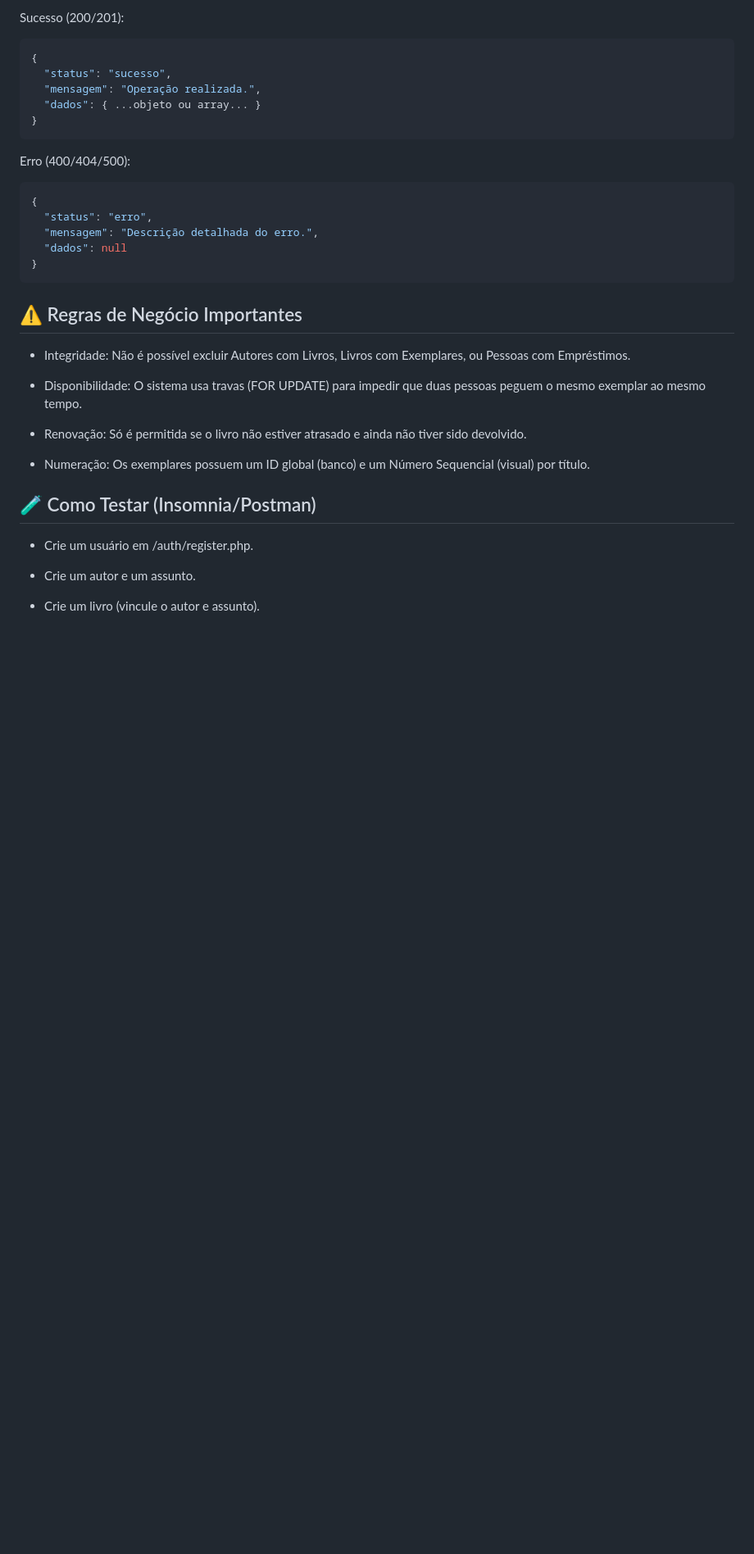
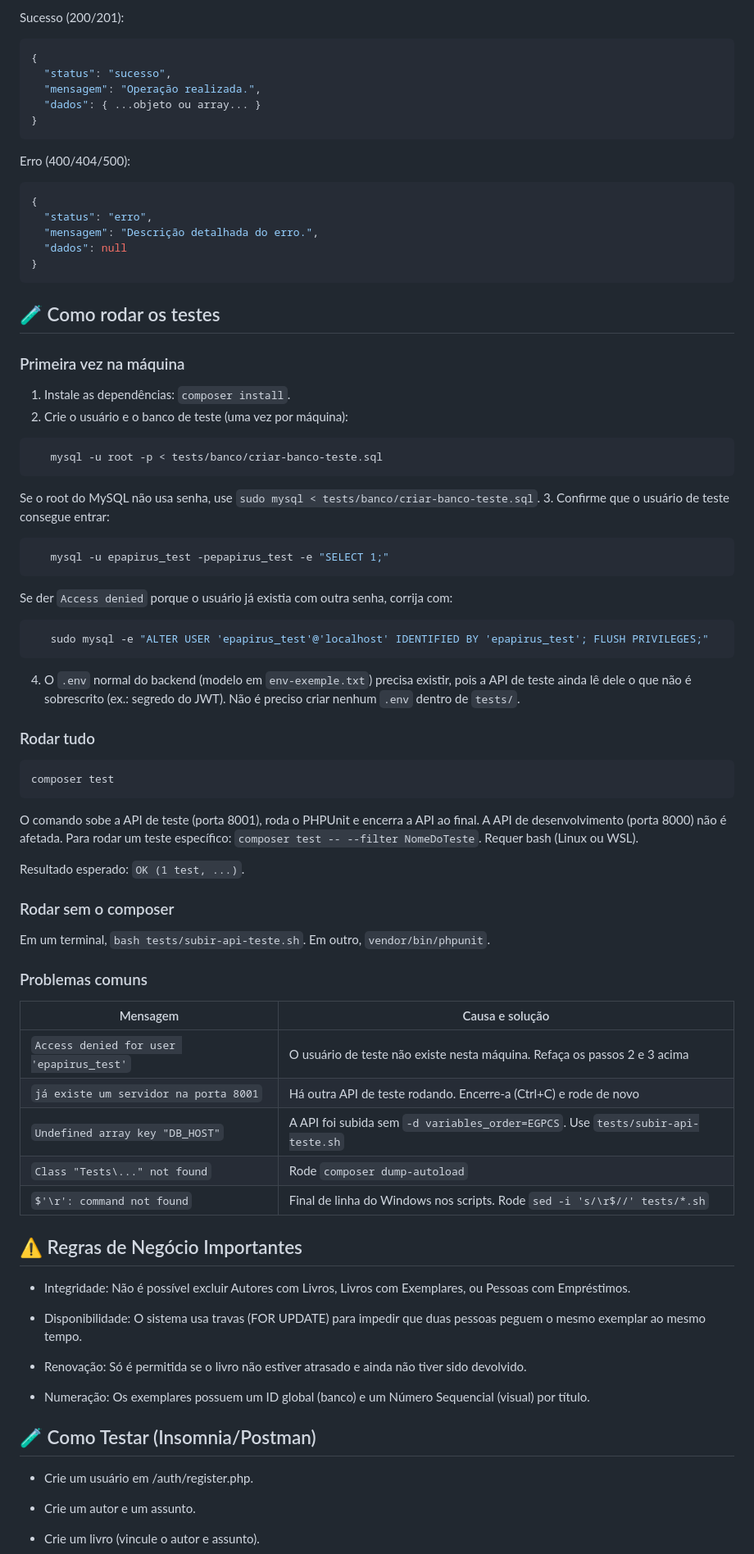
Before and after one commit to cabarros3/e-papirus, a Markdown page: backend-php/README.md, the part around the change. Shown at 82% size. Rendered like a GitHub page; blank space fills up the shorter version.

Commit message:
docs: documenta como rodar os testes e atualiza itens 5 a 7

````diff
--- a/backend-php/README.md
+++ b/backend-php/README.md
@@ -185,6 +185,55 @@ Erro (400/404/500):
 }
 ```
 
+## 🧪 Como rodar os testes
+
+### Primeira vez na máquina
+
+1. Instale as dependências: `composer install`.
+2. Crie o usuário e o banco de teste (uma vez por máquina):
+
+```bash
+   mysql -u root -p < tests/banco/criar-banco-teste.sql
+```
+
+   Se o root do MySQL não usa senha, use `sudo mysql < tests/banco/criar-banco-teste.sql`.
+3. Confirme que o usuário de teste consegue entrar:
+
+```bash
+   mysql -u epapirus_test -pepapirus_test -e "SELECT 1;"
+```
+
+   Se der `Access denied` porque o usuário já existia com outra senha, corrija com:
+
+```bash
+   sudo mysql -e "ALTER USER 'epapirus_test'@'localhost' IDENTIFIED BY 'epapirus_test'; FLUSH PRIVILEGES;"
+```
+4. O `.env` normal do backend (modelo em `env-exemple.txt`) precisa existir, pois a API de teste ainda lê dele o que não é sobrescrito (ex.: segredo do JWT). Não é preciso criar nenhum `.env` dentro de `tests/`.
+
+### Rodar tudo
+
+```bash
+composer test
+```
+
+O comando sobe a API de teste (porta 8001), roda o PHPUnit e encerra a API ao final. A API de desenvolvimento (porta 8000) não é afetada. Para rodar um teste específico: `composer test -- --filter NomeDoTeste`. Requer bash (Linux ou WSL).
+
+Resultado esperado: `OK (1 test, ...)`.
+
+### Rodar sem o composer
+
+Em um terminal, `bash tests/subir-api-teste.sh`. Em outro, `vendor/bin/phpunit`.
+
+### Problemas comuns
+
+| Mensagem | Causa e solução |
+|---|---|
+| `Access denied for user 'epapirus_test'` | O usuário de teste não existe nesta máquina. Refaça os passos 2 e 3 acima |
+| `já existe um servidor na porta 8001` | Há outra API de teste rodando. Encerre-a (Ctrl+C) e rode de novo |
+| `Undefined array key "DB_HOST"` | A API foi subida sem `-d variables_order=EGPCS`. Use `tests/subir-api-teste.sh` |
+| `Class "Tests\..." not found` | Rode `composer dump-autoload` |
+| `$'\r': command not found` | Final de linha do Windows nos scripts. Rode `sed -i 's/\r$//' tests/*.sh` |
+
 ## ⚠️ Regras de Negócio Importantes
 
 - Integridade: Não é possível excluir Autores com Livros, Livros com Exemplares, ou Pessoas com Empréstimos.
````
Also changed, not shown: docs/testes-automatizados.md (+8 -11 lines).
